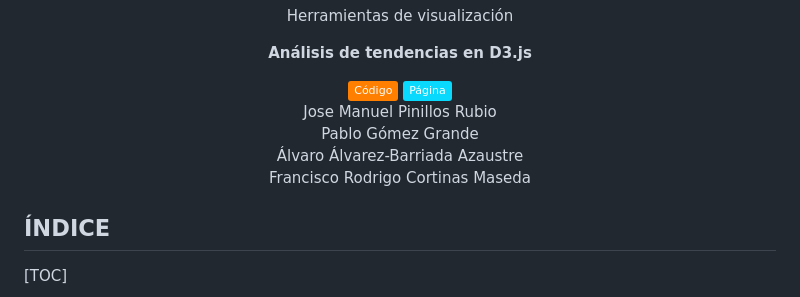
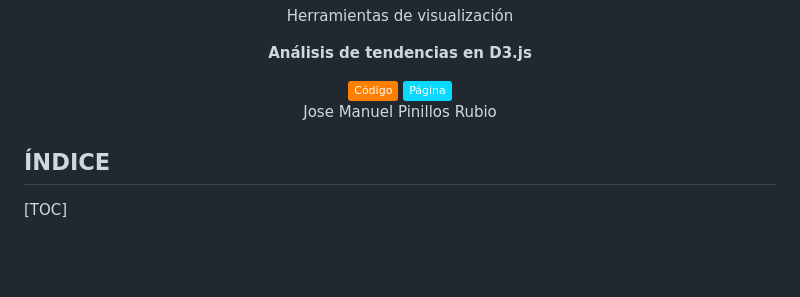
Before and after one commit to JMPinillos/Data-Analyst-para-Inteligencia-Artificial, a Markdown page: README.md, the part around the change. Rendered like a GitHub page; badges without logos; blank space fills up the shorter version.

```diff
--- a/README.md
+++ b/README.md
@@ -23,10 +23,7 @@
 
 
 <p align="center" style="font-family: 'Calibri Light'; font-size:18px">
-  Jose Manuel Pinillos Rubio<br>
-  Pablo Gómez Grande<br>
-  Álvaro Álvarez-Barriada Azaustre<br>
-  Francisco Rodrigo Cortinas Maseda
+  Jose Manuel Pinillos Rubio
 </p>
 
 
```
